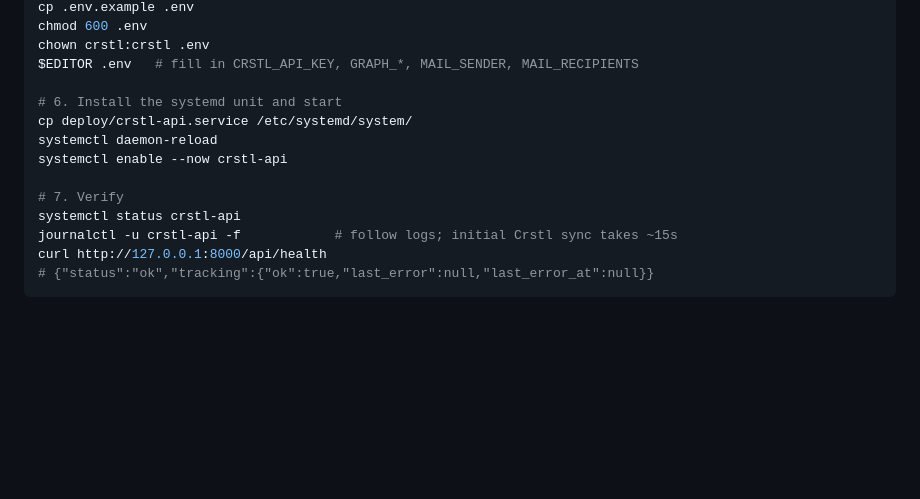
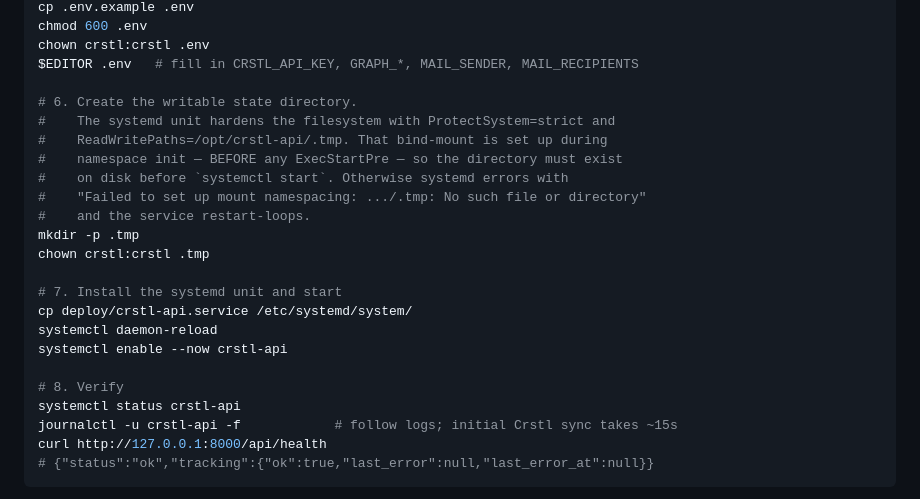
Before and after one commit to hddecorating-RC/crstl-api, a Markdown page: DEPLOY.md, the part around the change. Drawn GitHub-style; blank space fills up the shorter version.

Commit message:
docs(deploy): create .tmp/ before starting the systemd service
The unit's ReadWritePaths=/opt/crstl-api/.tmp bind-mount is set up during
systemd namespace init — before any ExecStartPre could create the
directory. Missing it makes the service restart-loop with the misleading
"No such file or directory" pointing at the Python interpreter path
rather than the actual missing mount target.

Hit this on the first Proxmox LXC deploy. Adding an explicit step 6 to
DEPLOY.md so the next deployer doesn't burn 10 minutes tracing the same
error.

Co-Authored-By: Claude Opus 4.7 (1M context) <noreply@anthropic.com>

```diff
--- a/DEPLOY.md
+++ b/DEPLOY.md
@@ -80,12 +80,22 @@ chmod 600 .env
 chown crstl:crstl .env
 $EDITOR .env   # fill in CRSTL_API_KEY, GRAPH_*, MAIL_SENDER, MAIL_RECIPIENTS
 
-# 6. Install the systemd unit and start
+# 6. Create the writable state directory.
+#    The systemd unit hardens the filesystem with ProtectSystem=strict and
+#    ReadWritePaths=/opt/crstl-api/.tmp. That bind-mount is set up during
+#    namespace init — BEFORE any ExecStartPre — so the directory must exist
+#    on disk before `systemctl start`. Otherwise systemd errors with
+#    "Failed to set up mount namespacing: .../.tmp: No such file or directory"
+#    and the service restart-loops.
+mkdir -p .tmp
+chown crstl:crstl .tmp
+
+# 7. Install the systemd unit and start
 cp deploy/crstl-api.service /etc/systemd/system/
 systemctl daemon-reload
 systemctl enable --now crstl-api
 
-# 7. Verify
+# 8. Verify
 systemctl status crstl-api
 journalctl -u crstl-api -f            # follow logs; initial Crstl sync takes ~15s
 curl http://127.0.0.1:8000/api/health
```
